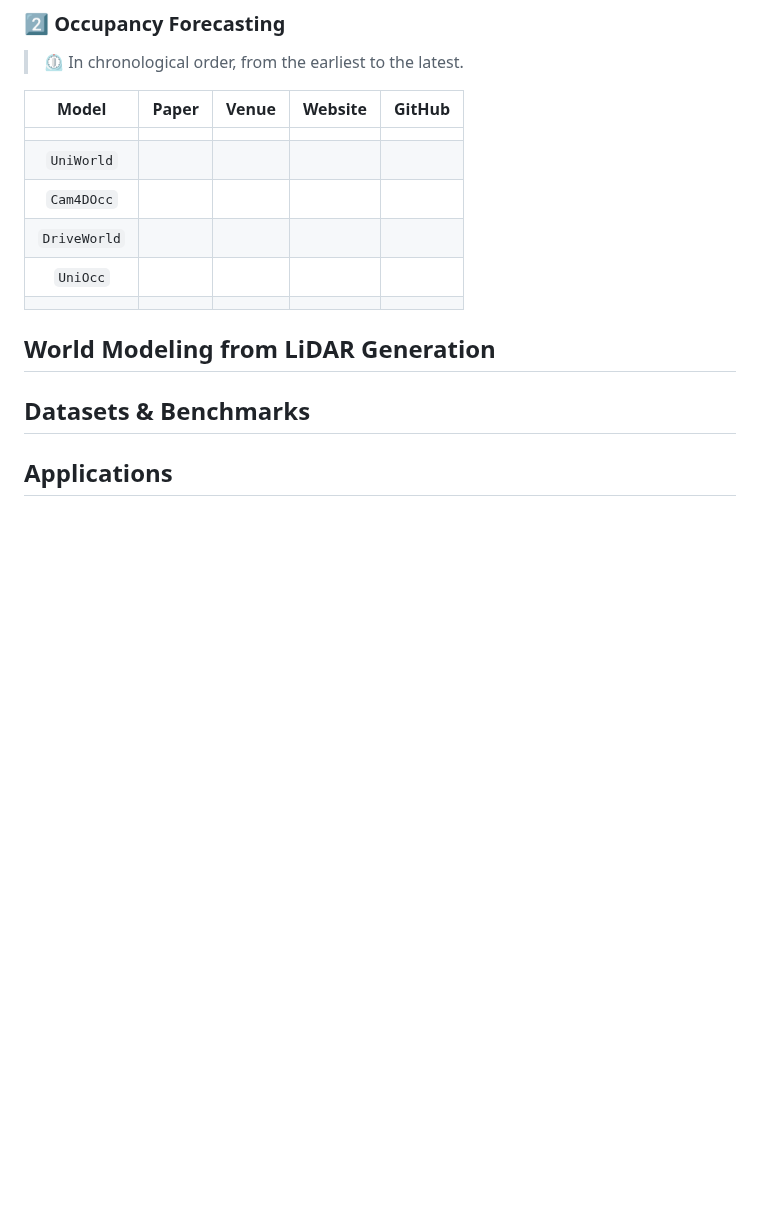
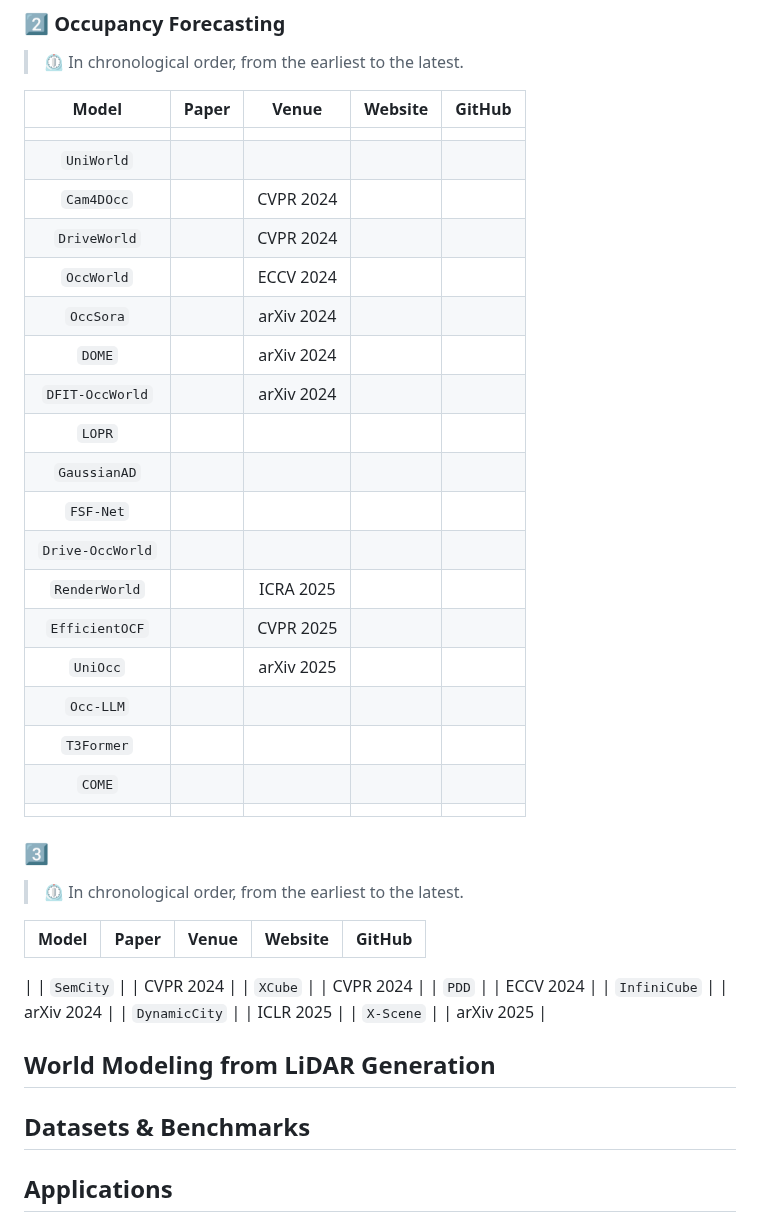
Before and after one commit to worldbench/survey, a Markdown page: README.md, the part around one of its changes. GitHub-like rendering; blank space fills up the shorter version.

```diff
--- a/README.md
+++ b/README.md
@@ -148,10 +148,39 @@
 |:-:|:-|:-:|:-:|:-:|
 ||
 | `UniWorld` |
-| `Cam4DOcc` |
-| `DriveWorld` |
-| `UniOcc` |
+| `Cam4DOcc` |  | CVPR 2024 |
+| `DriveWorld` |  | CVPR 2024 |
+| `OccWorld` |  | ECCV 2024 |
+| `OccSora` |  | arXiv 2024 |
+| `DOME` |  | arXiv 2024 |
+| `DFIT-OccWorld` |  | arXiv 2024 |
+| `LOPR` |
+| `GaussianAD` |
+| `FSF-Net` |
+| `Drive-OccWorld` |
+| `RenderWorld` |  | ICRA 2025 |
+| `EfficientOCF` |  | CVPR 2025 |
+| `UniOcc` |  | arXiv 2025 |
+| `Occ-LLM` |
+| `T3Former` |
+| `COME` |
 ||
+
+
+
+### :three:
+
+> :timer_clock: In chronological order, from the earliest to the latest.
+
+| Model | Paper | Venue | Website | GitHub |
+|:-:|:-|:-:|:-:|:-:|
+|
+| `SemCity` |  | CVPR 2024 |
+| `XCube` |  | CVPR 2024 |
+| `PDD` |  | ECCV 2024 |
+| `InfiniCube` |  | arXiv 2024 |
+| `DynamicCity` |  | ICLR 2025 |
+| `X-Scene` |  | arXiv 2025 |
 
 
 
```
Also changed, not shown: other parts of README.md (+2 -2 lines).
